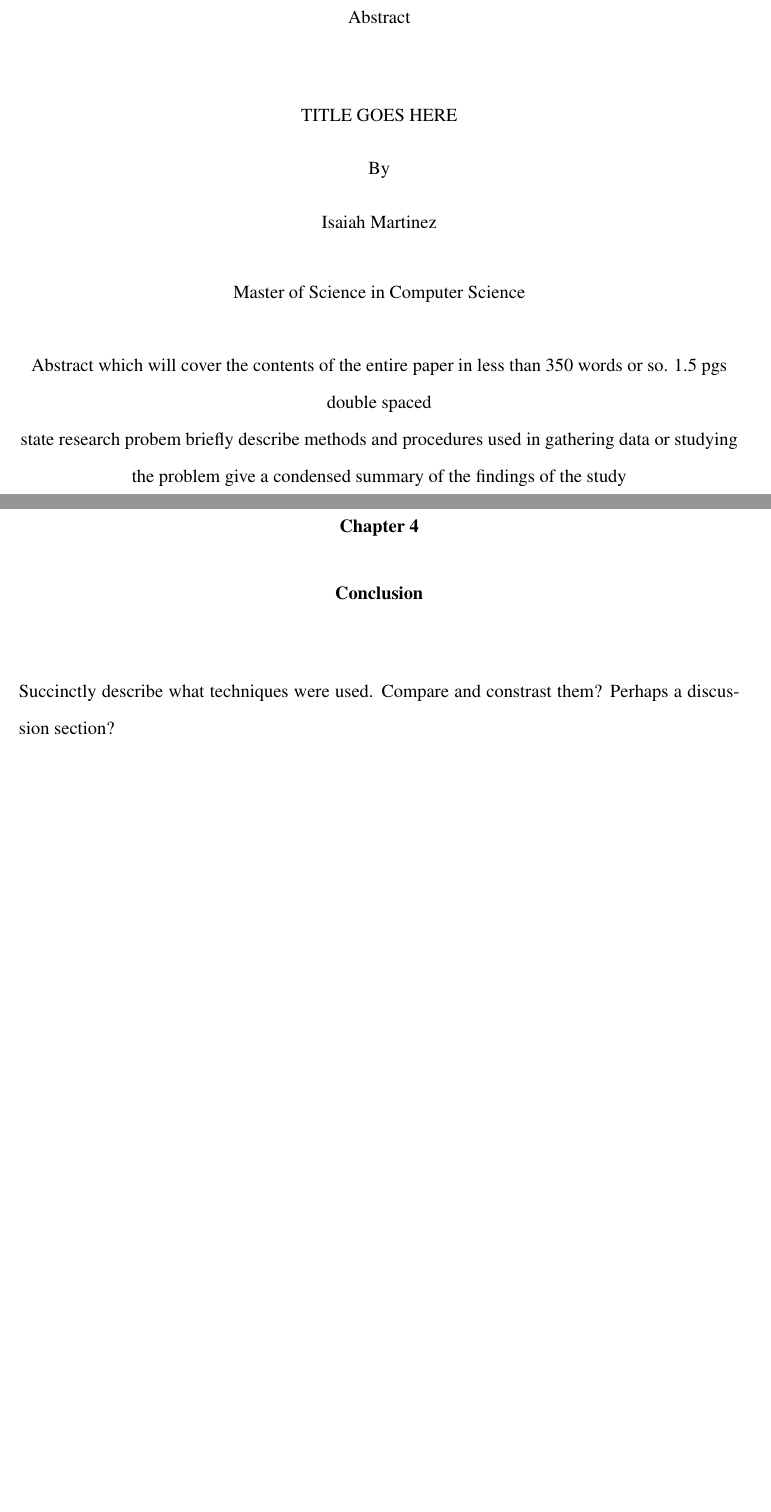
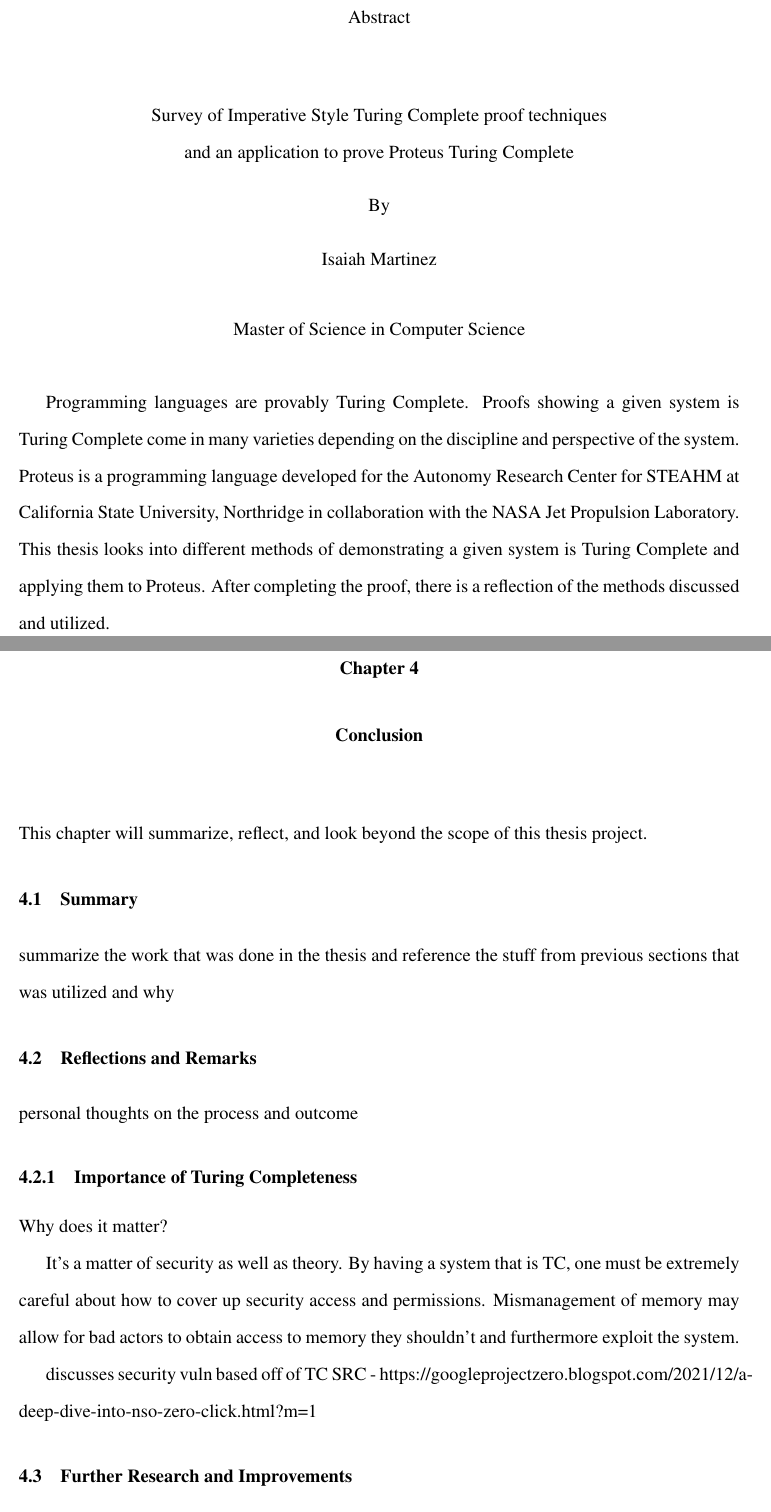
Before and after one commit to EZRA-DVLPR/ThesisProject, a LaTeX thesis (Latex/Final/Thesis.tex, which reads Latex/Final/Abstract.tex, Latex/Final/Conclusion.tex): two parts of pages 10 and 64 of 68, joined at a grey line, cut so that both start at the same text, the shorter picture padded with empty space. Compiled offline with pdfLaTeX.

Commit message:
abstract completed and fixed master of science

```diff
--- a/Latex/Final/Abstract.tex
+++ b/Latex/Final/Abstract.tex
@@ -1,23 +1,21 @@
 \chapter*{\normalfont Abstract}\label{chapter:Abstract}
 \addcontentsline{toc}{chapter}{Abstract}
-
 \begin{center}
-        TITLE GOES HERE\\
+    Survey of Imperative Style Turing Complete proof techniques\\
+    and an application to prove Proteus Turing Complete\\
     \vspace{0.15in}
     By\\
     \vspace{0.15in}
     Isaiah Martinez\\
     \vspace{0.3in}
-        %MASTER OF SOMETHING IN SOMETHING
     Master of Science in Computer Science\\
     \vspace{0.15in}
 \end{center}
 
-    \begin{center}
-        Abstract which will cover the contents of the entire paper in less than 350 words or so.
-        1.5 pgs double spaced
+%i copied part of the other abstract from one of the sample theses. I can reword if need be.
 
-        state research probem briefly
-        describe methods and procedures used in gathering data or studying the problem
-        give a condensed summary of the findings of the study
-    \end{center}
+Programming languages are provably Turing Complete.
+Proofs showing a given system is Turing Complete come in many varieties depending on the discipline and perspective of the system.
+Proteus is a programming language developed for the Autonomy Research Center for STEAHM at California State University, Northridge in collaboration with the NASA Jet Propulsion Laboratory.
+This thesis looks into different methods of demonstrating a given system is Turing Complete and applying them to Proteus.
+After completing the proof, there is a reflection of the methods discussed and utilized.
--- a/Latex/Final/Conclusion.tex
+++ b/Latex/Final/Conclusion.tex
@@ -1,4 +1,27 @@
 \chapter{Conclusion}\label{chatper:Concl}
 
-Succinctly describe what techniques were used.
-Compare and constrast them? Perhaps a discussion section?
+This chapter will summarize, reflect, and look beyond the scope of this thesis project.
+
+\section{Summary}
+
+summarize the work that was done in the thesis and reference the stuff from previous sections that was utilized and why
+
+\section{Reflections and Remarks}
+
+personal thoughts on the process and outcome
+
+\subsection{Importance of Turing Completeness}
+Why does it matter?
+
+It's a matter of security as well as theory.
+By having a system that is TC, one must be extremely careful about how to cover up security access and permissions.
+Mismanagement of memory may allow for bad actors to obtain access to memory they shouldn't and furthermore exploit the system.
+
+discusses security vuln based off of TC
+SRC - https://googleprojectzero.blogspot.com/2021/12/a-deep-dive-into-nso-zero-click.html?m=1
+
+\section{Further Research and Improvements}
+
+where to improve the proof/examples given
+
+where to look further for resources to show TC and stuff
```
Also changed, not shown: Latex/Final/Thesis.tex (+0 -4 lines), Latex/Final/Thesis.pdf. Lines whose indentation alone changed are shown as unchanged.
